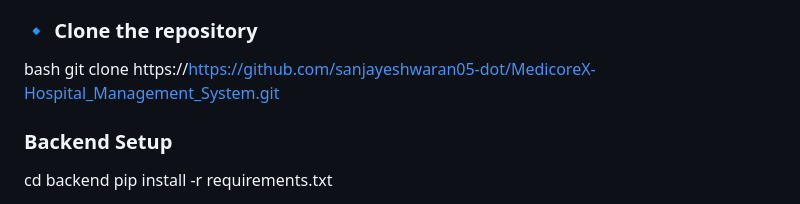
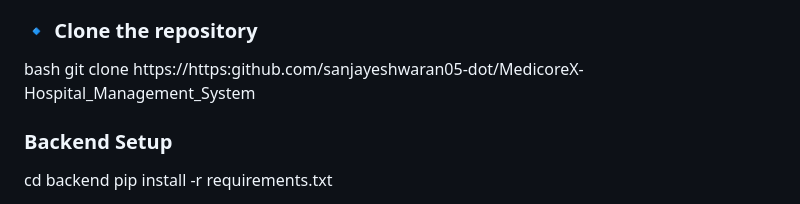
Before and after one commit to sanjayeshwaran05-dot/MedicoreX-Hospital_Management_System, a Markdown page: README.md, the part around the change. GitHub-like rendering.

```diff
--- a/README.md
+++ b/README.md
@@ -54,7 +54,7 @@ Before you begin, ensure you have installed:
 
 ### 🔹 Clone the repository
  bash
-git clone https://https://github.com/sanjayeshwaran05-dot/MedicoreX-Hospital_Management_System.git
+git clone https://https:github.com/sanjayeshwaran05-dot/MedicoreX-Hospital_Management_System
 
 ### Backend Setup
 cd backend
```
